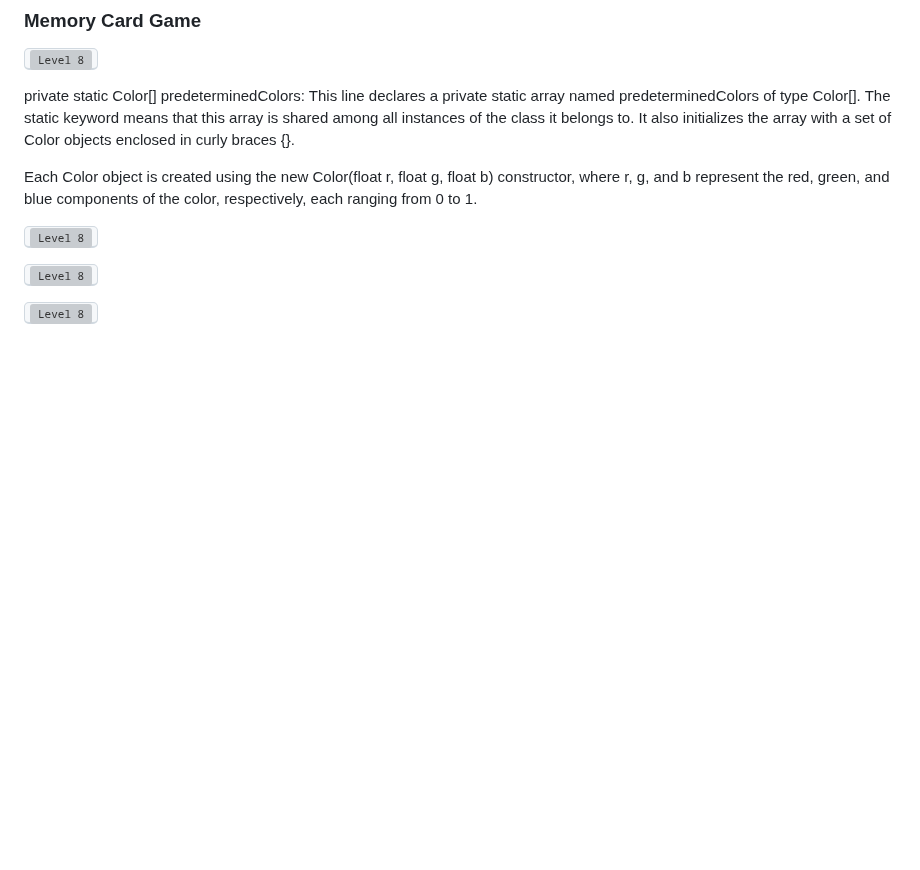
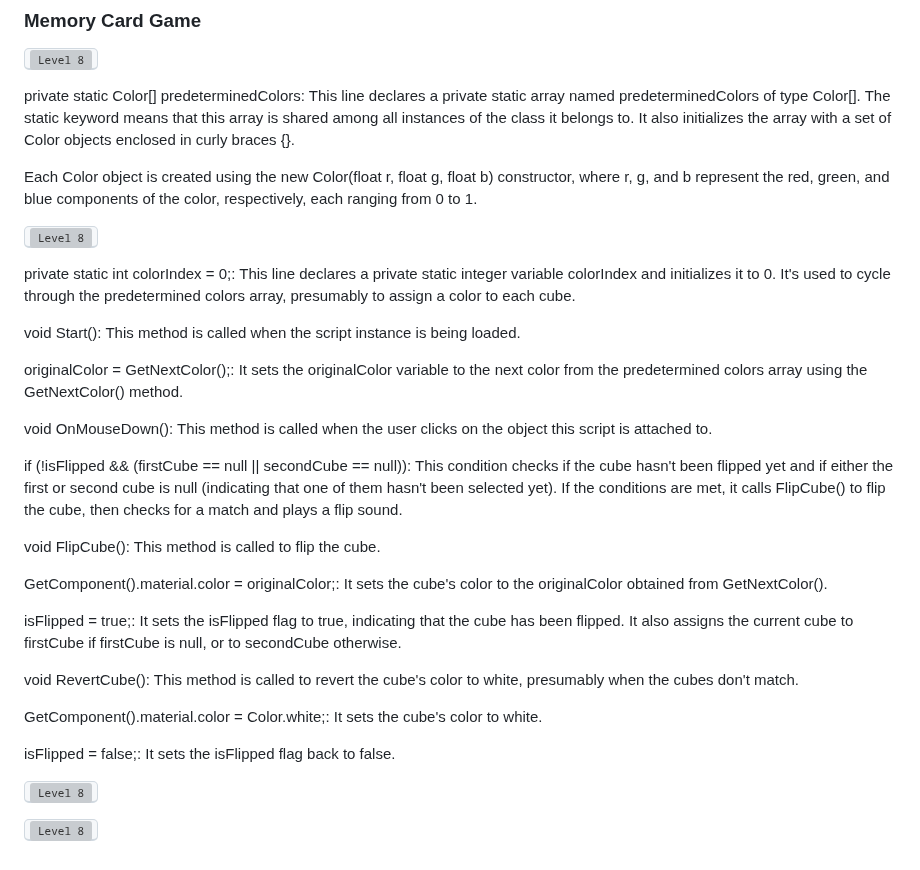
Before and after one commit to pedromussi1/PuzzleSolver, a Markdown page: READCODE.md, the part around the change. Rendered like a GitHub page; blank space fills up the shorter version; grey boxes are pictures that could not be loaded.

```diff
--- a/READCODE.md
+++ b/READCODE.md
@@ -157,6 +157,29 @@ Each Color object is created using the new Color(float r, float g, float b) cons
 
 <kbd><img src="https://i.imgur.com/roORhUH.png" alt="Level 8"></kbd>
 
+private static int colorIndex = 0;: This line declares a private static integer variable colorIndex and initializes it to 0. It's used to cycle through the predetermined colors array, presumably to assign a color to each cube.
+
+
+void Start(): This method is called when the script instance is being loaded.
+
+originalColor = GetNextColor();: It sets the originalColor variable to the next color from the predetermined colors array using the GetNextColor() method.
+
+void OnMouseDown(): This method is called when the user clicks on the object this script is attached to.
+
+if (!isFlipped && (firstCube == null || secondCube == null)): This condition checks if the cube hasn't been flipped yet and if either the first or second cube is null (indicating that one of them hasn't been selected yet). If the conditions are met, it calls FlipCube() to flip the cube, then checks for a match and plays a flip sound.
+
+void FlipCube(): This method is called to flip the cube.
+
+GetComponent<Renderer>().material.color = originalColor;: It sets the cube's color to the originalColor obtained from GetNextColor().
+
+isFlipped = true;: It sets the isFlipped flag to true, indicating that the cube has been flipped. It also assigns the current cube to firstCube if firstCube is null, or to secondCube otherwise.
+
+void RevertCube(): This method is called to revert the cube's color to white, presumably when the cubes don't match.
+
+GetComponent<Renderer>().material.color = Color.white;: It sets the cube's color to white.
+
+isFlipped = false;: It sets the isFlipped flag back to false.
+
 <kbd><img src="https://i.imgur.com/EI3L0Y8.png" alt="Level 8"></kbd>
 
 <kbd><img src="https://i.imgur.com/93aAfYG.png" alt="Level 8"></kbd>
```
